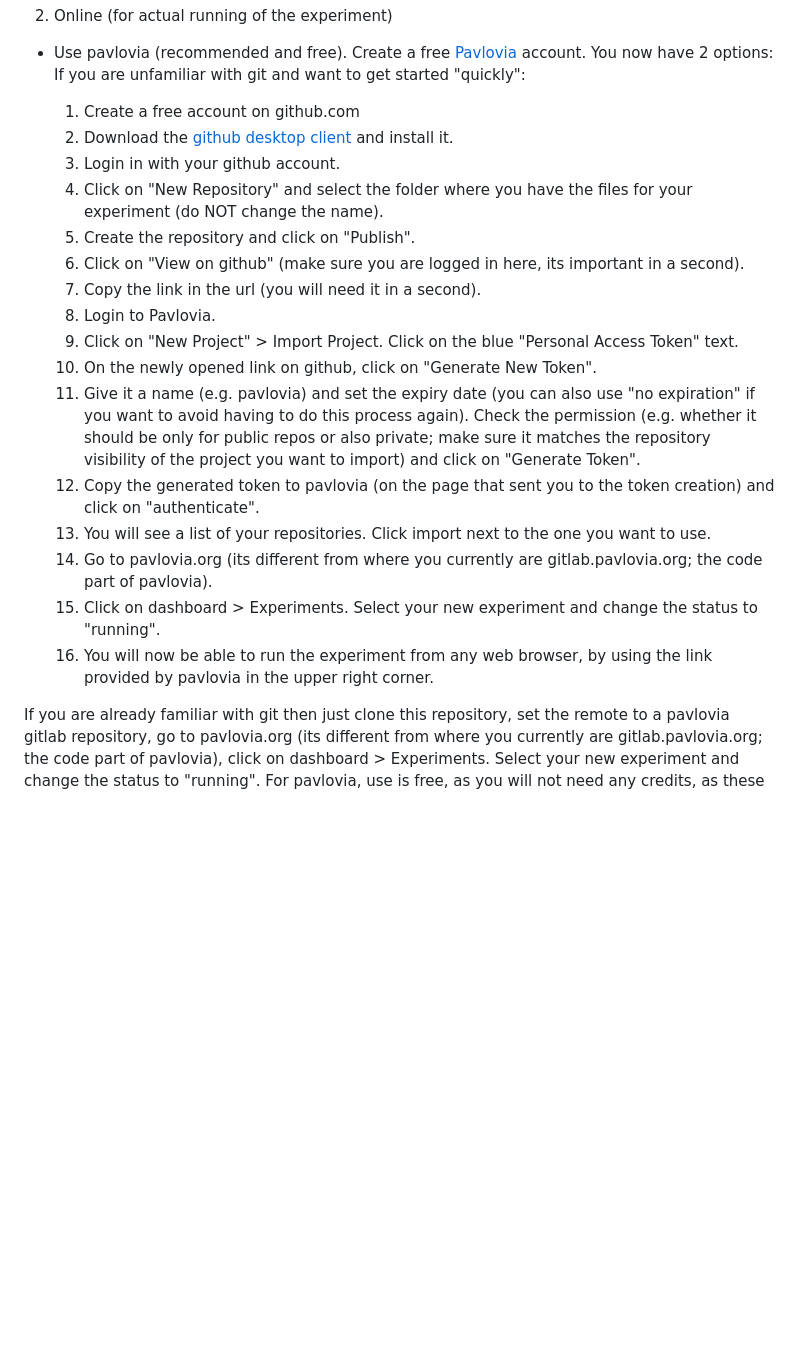
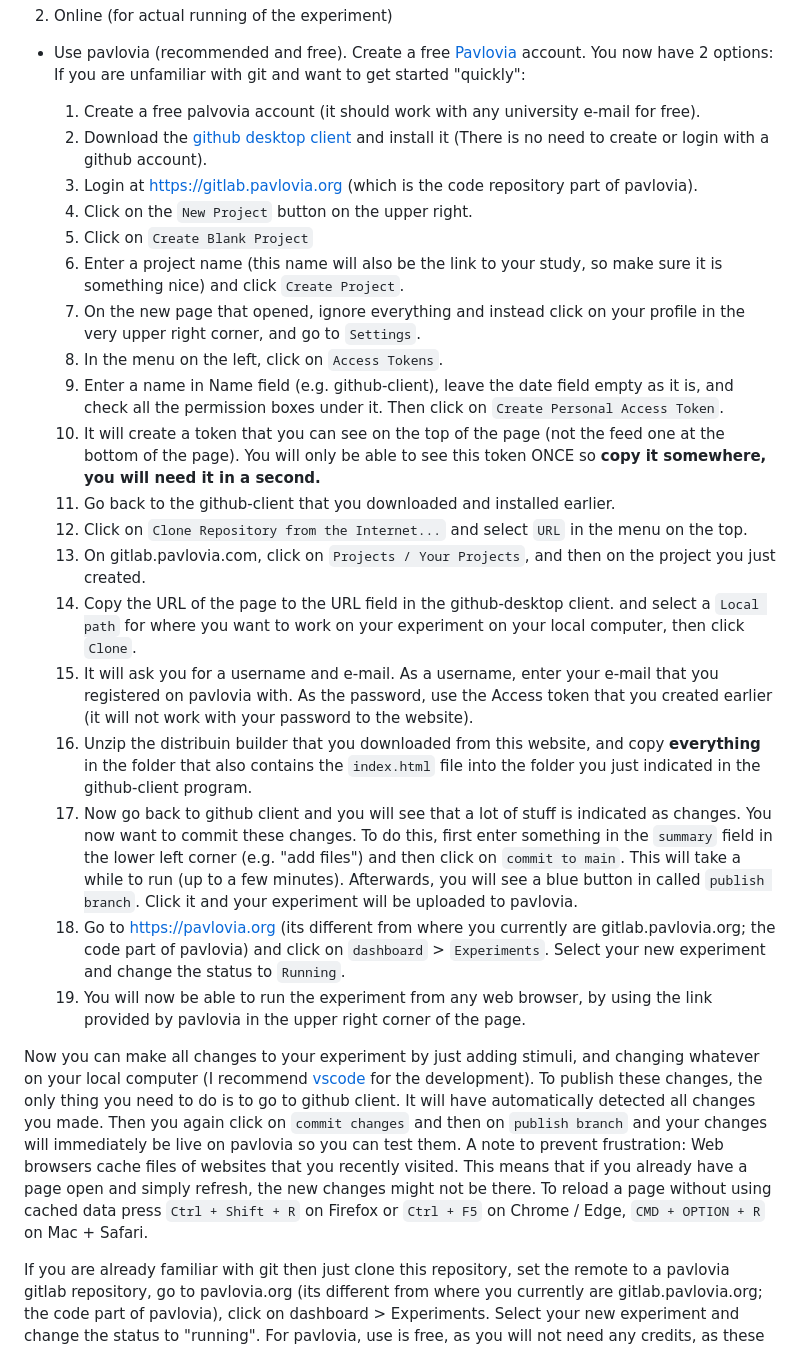
Before and after one commit to julianquandt/jspsych-distribution-builder, a Markdown page: README.md, the part around the change. Rendered like a GitHub page; blank space fills up the shorter version.

```diff
--- a/README.md
+++ b/README.md
@@ -30,22 +30,27 @@ Once downloaded, you have multiple options to run the experiment:
     You now have 2 options:
     If you are unfamiliar with git and want to get started "quickly":
 
-     1. Create a free account on github.com
-     2. Download the [github desktop client](https://desktop.github.com/download/) and install it.
-     3. Login in with your github account.
-     4. Click on "New Repository" and select the folder where you have the files for your experiment (do NOT change the name).
-     5. Create the repository and click on "Publish".
-     6. Click on "View on github" (make sure you are logged in here, its important in a second).
-     7. Copy the link in the url (you will need it in a second).
-     8. Login to Pavlovia.
-     9. Click on "New Project" > Import Project. Click on the blue "Personal Access Token" text.
-     10. On the newly opened link on github, click on "Generate New Token".
-     11. Give it a name (e.g. pavlovia) and set the expiry date (you can also use "no expiration" if you want to avoid having to do this process again). Check the permission (e.g. whether it should be only for public repos or also private; make sure it matches the repository visibility of the project you want to import) and click on "Generate Token".
-     12. Copy the generated token to pavlovia (on the page that sent you to the token creation) and click on "authenticate".
-     13. You will see a list of your repositories. Click import next to the one you want to use.
-     14. Go to pavlovia.org (its different from where you currently are gitlab.pavlovia.org; the code part of pavlovia).
-     15. Click on dashboard > Experiments. Select your new experiment and change the status to "running".
-     16. You will now be able to run the experiment from any web browser, by using the link provided by pavlovia in the upper right corner.
+     1. Create a free palvovia account (it should work with any university e-mail for free).
+     3. Download the [github desktop client](https://desktop.github.com/download/) and install it (There is no need to create or login with a github account).
+     5. Login at https://gitlab.pavlovia.org (which is the code repository part of pavlovia).
+     6. Click on the `New Project` button on the upper right.
+     7. Click on `Create Blank Project`
+     8. Enter a project name (this name will also be the link to your study, so make sure it is something nice) and click `Create Project`.
+     9. On the new page that opened, ignore everything and instead click on your profile in the very upper right corner, and go to `Settings`.
+     10. In the menu on the left, click on `Access Tokens`.
+     11. Enter a name in Name field (e.g. github-client), leave the date field empty as it is, and check all the permission boxes under it. Then click on `Create Personal Access Token`.
+     12. It will create a token that you can see on the top of the page (not the feed one at the bottom of the page). You will only be able to see this token ONCE so **copy it somewhere, you will need it in a second.**
+     13. Go back to the github-client that you downloaded and installed earlier.
+     14. Click on `Clone Repository from the Internet...` and select `URL` in the menu on the top.
+     15. On gitlab.pavlovia.com, click on `Projects / Your Projects`, and then on the project you just created.
+     16. Copy the URL of the page to the URL field in the github-desktop client. and select a `Local path` for where you want to work on your experiment on your local computer, then click `Clone`.
+     17. It will ask you for a username and e-mail. As a username, enter your e-mail that you registered on pavlovia with. As the password, use the Access token that you created earlier (it will not work with your password to the website).
+     18. Unzip the distribuin builder that you downloaded from this website, and copy **everything** in the folder that also contains the `index.html` file into the folder you just indicated in the github-client program.
+     19. Now go back to github client and you will see that a lot of stuff is indicated as changes. You now want to commit these changes. To do this, first enter something in the `summary` field in the lower left corner (e.g. "add files") and then click on `commit to main`. This will take a while to run (up to a few minutes). Afterwards, you will see a blue button in called `publish branch`. Click it and your experiment will be uploaded to pavlovia.
+     20. Go to https://pavlovia.org (its different from where you currently are gitlab.pavlovia.org; the code part of pavlovia) and click on `dashboard` > `Experiments`. Select your new experiment and change the status to `Running`.
+     22. You will now be able to run the experiment from any web browser, by using the link provided by pavlovia in the upper right corner of the page.
+
+Now you can make all changes to your experiment by just adding stimuli, and changing whatever on your local computer (I recommend [vscode](https://code.visualstudio.com/) for the development). To publish these changes, the only thing you need to do is to go to github client. It will have automatically detected all changes you made. Then you again click on `commit changes` and then on `publish branch` and your changes will immediately be live on pavlovia so you can test them. A note to prevent frustration: Web browsers cache files of websites that you recently visited. This means that if you already have a page open and simply refresh, the new changes might not be there. To reload a page without using cached data press `Ctrl + Shift + R` on Firefox or `Ctrl + F5` on Chrome / Edge, `CMD + OPTION + R` on Mac + Safari.
 
    If you are already familiar with git then just clone this repository, set the remote to a pavlovia gitlab repository, go to pavlovia.org (its different from where you currently are gitlab.pavlovia.org; the code part of pavlovia), click on dashboard > Experiments. Select your new experiment and change the status to "running".
    For pavlovia, use is free, as you will not need any credits, as these are only used for saving data, which is not the case for jsPsych experiments, as the data can be saved remotely. As this is a whole other issue, an easy way to do this is by using my free [JsPsych Datasaver tool](https://server.julianquandt.com/jspsych_datasaver).
```
